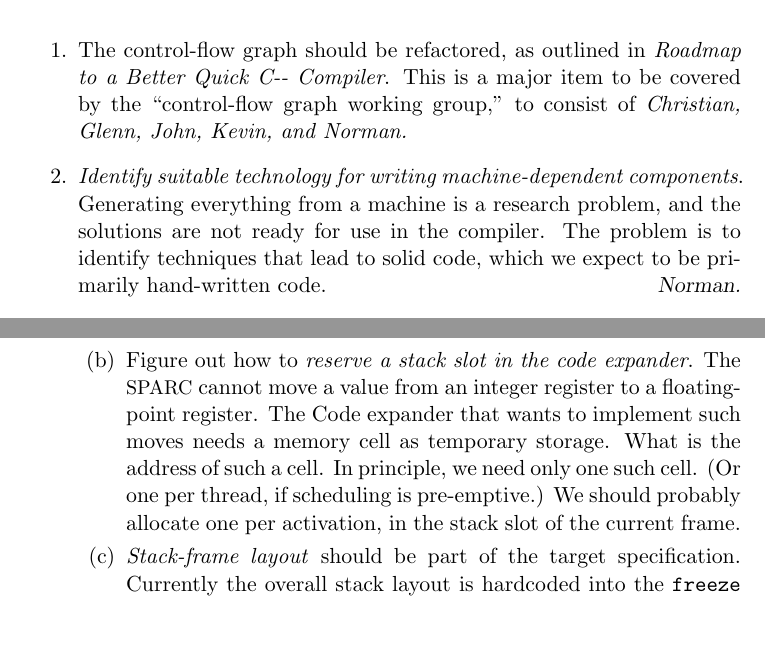
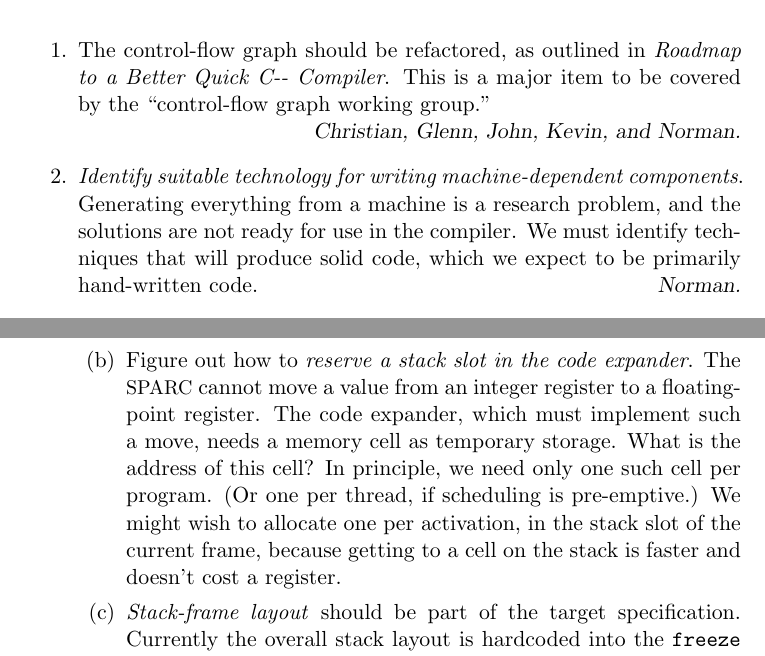
Before and after one commit to nrnrnr/qc--, a LaTeX document (doc/working.tex): two parts of pages 1 and 2 of 7, joined at a grey line, cut so that both start at the same text, the shorter picture padded with empty space. Compiled offline with pdfLaTeX.

Commit message:
wordsmithing

```diff
--- a/doc/working.tex
+++ b/doc/working.tex
@@ -45,13 +45,14 @@ Pieces that need refactoring are covered in the
 The control-flow graph should be refactored, as  outlined in \textit{Roadmap to
 a Better Quick C-{}- Compiler}.
 This is a major item to be covered by the ``control-flow graph working
-group,'' to consist of \emph{Christian, Glenn, John, Kevin, and Norman.}
+group.''
+\who{Christian, Glenn, John, Kevin, and Norman.}
 \item
 \emph{Identify suitable technology for writing machine-dependent
 components}.
  Generating everything from a machine is a research
 problem, and the solutions are not ready for use in the compiler.
-The problem is to identify techniques that lead to solid code, which
+We must identify techniques that will produce solid code, which
 we expect to be primarily hand-written code.
 \who{Norman.}
 \item
@@ -69,12 +70,15 @@ invariant of these {\rtl}s should be clearly defined.
 \item
 Figure out how to \emph{reserve a stack slot in the code expander}.
 The {\small SPARC} cannot move a value from an integer register to a
-floating-point register. The Code expander that wants to implement such
-moves needs a memory cell as temporary storage. What is the address of
-such a cell. In principle, we need only one such cell.  (Or one per
+floating-point register.
+The code expander, which must implement such a move, needs a memory
+cell as temporary storage.
+What is the address of this cell?
+In principle, we need only one such cell per program.  (Or one per
 thread, if scheduling is pre-emptive.)
-We should probably allocate one per activation, in the stack slot of
-the current frame.
+We might wish to allocate one per activation, in the stack slot of
+the current frame, because getting to a cell on the stack is faster
+and doesn't cost a register.
 \item
 \emph{Stack-frame layout} should be part of the target specification.
 Currently the overall stack layout is hardcoded into the \path|freeze|
```
